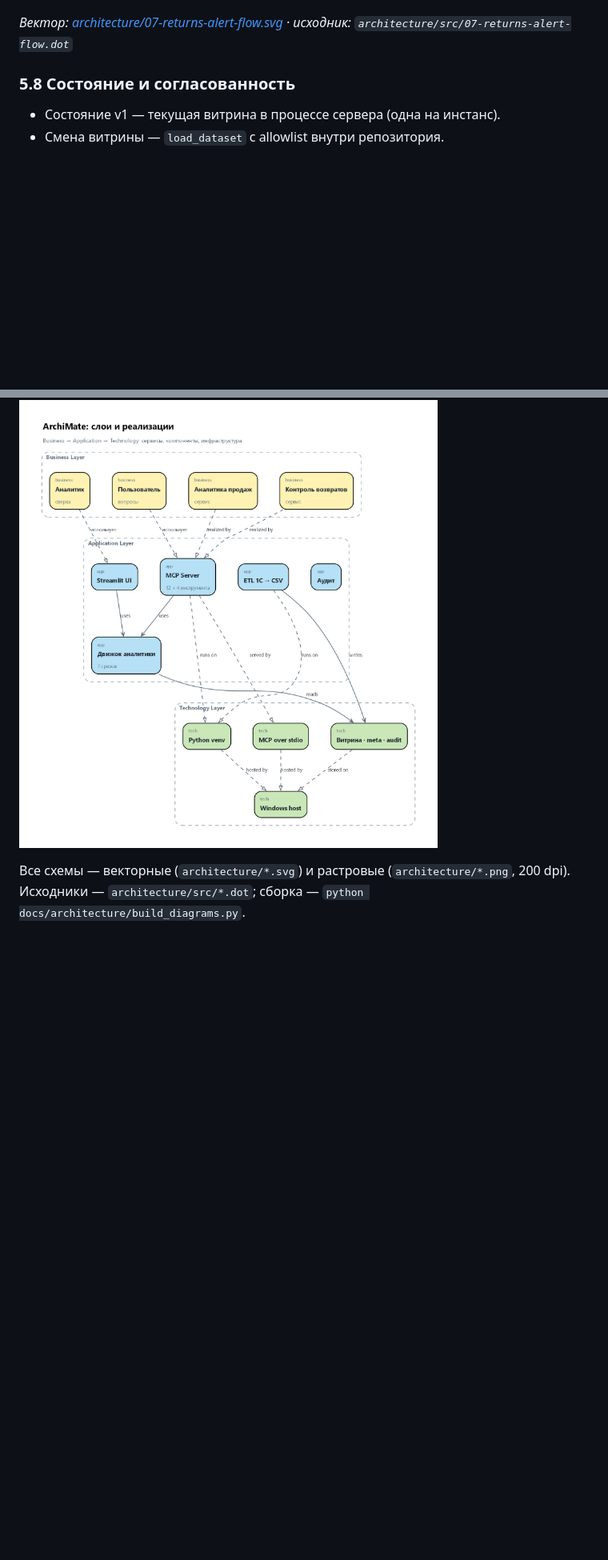
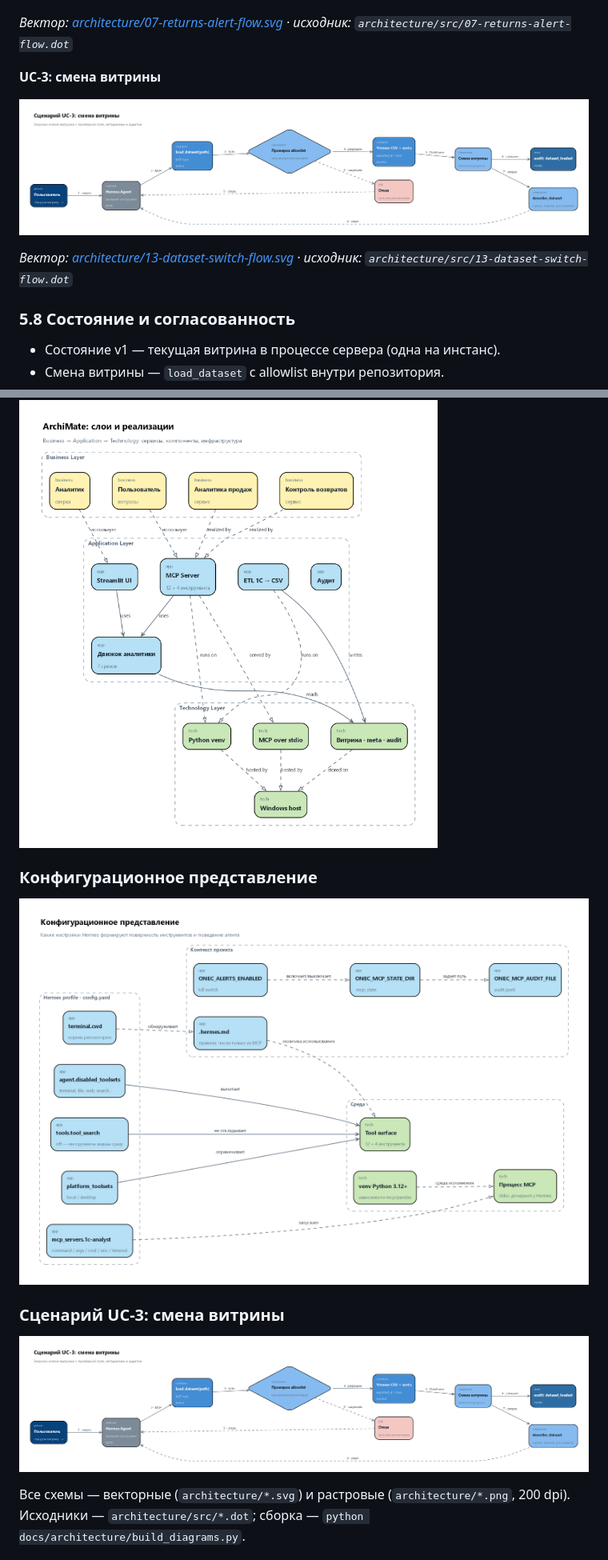
Before and after one commit to Smaturus/1c-ai-analyst, a Markdown page: docs/ARCHITECTURE-SOLUTION.md, 2 parts joined by grey strips. Shown at 80% size. Rendered like a GitHub page; pictures changed too: docs/architecture/12-configuration-view.png (added), docs/architecture/13-dataset-switch-flow.png (added); blank space fills up the shorter version.

```diff
--- a/docs/ARCHITECTURE-SOLUTION.md
+++ b/docs/ARCHITECTURE-SOLUTION.md
@@ -199,6 +204,13 @@
 ![Сценарий проактивного алерта](architecture/07-returns-alert-flow.png)
 
 *Вектор: [architecture/07-returns-alert-flow.svg](architecture/07-returns-alert-flow.svg) · исходник: `architecture/src/07-returns-alert-flow.dot`*
+
+
+**UC-3: смена витрины**
+
+![Сценарий UC-3: смена витрины](architecture/13-dataset-switch-flow.png)
+
+*Вектор: [architecture/13-dataset-switch-flow.svg](architecture/13-dataset-switch-flow.svg) · исходник: `architecture/src/13-dataset-switch-flow.dot`*
 
 
 ### 5.8 Состояние и согласованность
@@ -446,5 +509,13 @@
 
 ![ArchiMate: слои](architecture/11-archimate-layers.png)
 
+### Конфигурационное представление
+
+![Конфигурационное представление](architecture/12-configuration-view.png)
+
+### Сценарий UC-3: смена витрины
+
+![UC-3](architecture/13-dataset-switch-flow.png)
+
 Все схемы — векторные (`architecture/*.svg`) и растровые (`architecture/*.png`, 200 dpi).
 Исходники — `architecture/src/*.dot`; сборка — `python docs/architecture/build_diagrams.py`.
```
Also changed, not shown: other parts of docs/ARCHITECTURE-SOLUTION.md (+58 -2 lines), docs/INDEX.md (+3 -0 lines), docs/adr/0009-mcp-facade.md (added, +55 -0 lines), docs/adr/0010-export-timestamp.md (added, +39 -0 lines), docs/adr/0011-answer-contract-version.md (added, +46 -0 lines), docs/architecture/README.md (+2 -0 lines), 5 other files.
